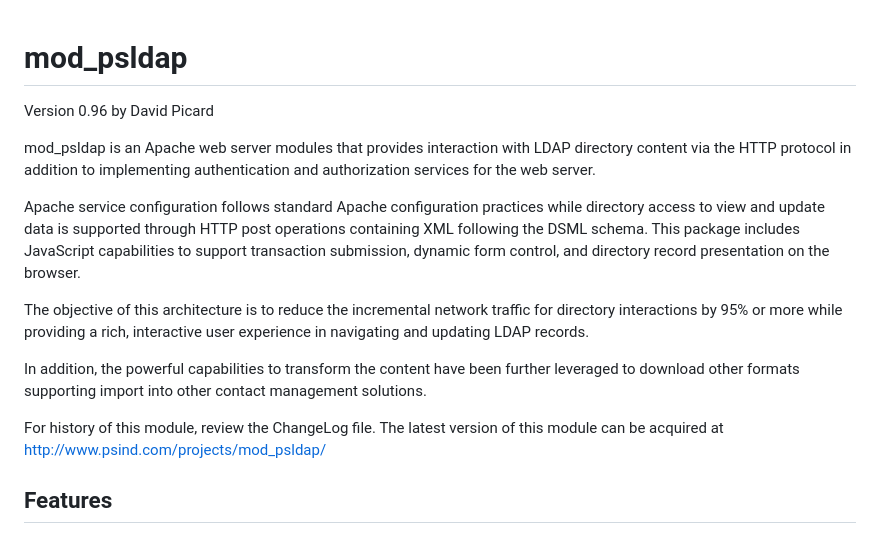
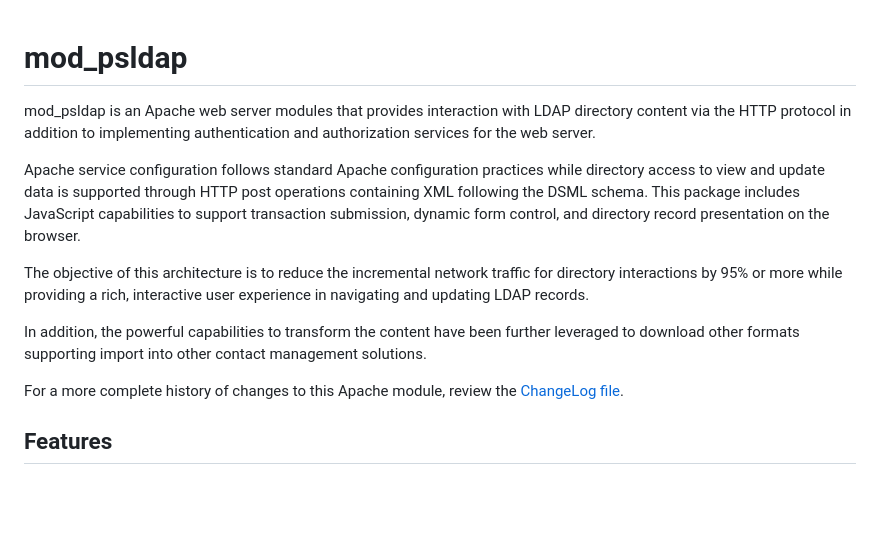
Before and after one commit to PSIndLLC/mod_psldap, a Markdown page: README.md, the part around the change. GitHub-like rendering; blank space fills up the shorter version.

Commit message:
Improved project documentation page

```diff
--- a/README.md
+++ b/README.md
@@ -1,7 +1,4 @@
 # mod_psldap
-
-Version 0.96
-by David Picard
 
 mod_psldap is an Apache web server modules that provides interaction with LDAP directory content via the HTTP protocol in addition to implementing authentication and authorization services for the web server.
 
@@ -11,7 +8,7 @@ The objective of this architecture is to reduce the incremental network traffic
 
 In addition, the powerful capabilities to transform the content have been further leveraged to download other formats supporting import into other contact management solutions.
 
-For history of this module, review the ChangeLog file. The latest version of this module can be acquired at http://www.psind.com/projects/mod_psldap/
+For a more complete history of changes to this Apache module, review the [ChangeLog file](https://github.com/PSIndLLC/mod_psldap/blob/master/ChangeLog.md).
 
 ## Features
 
```
